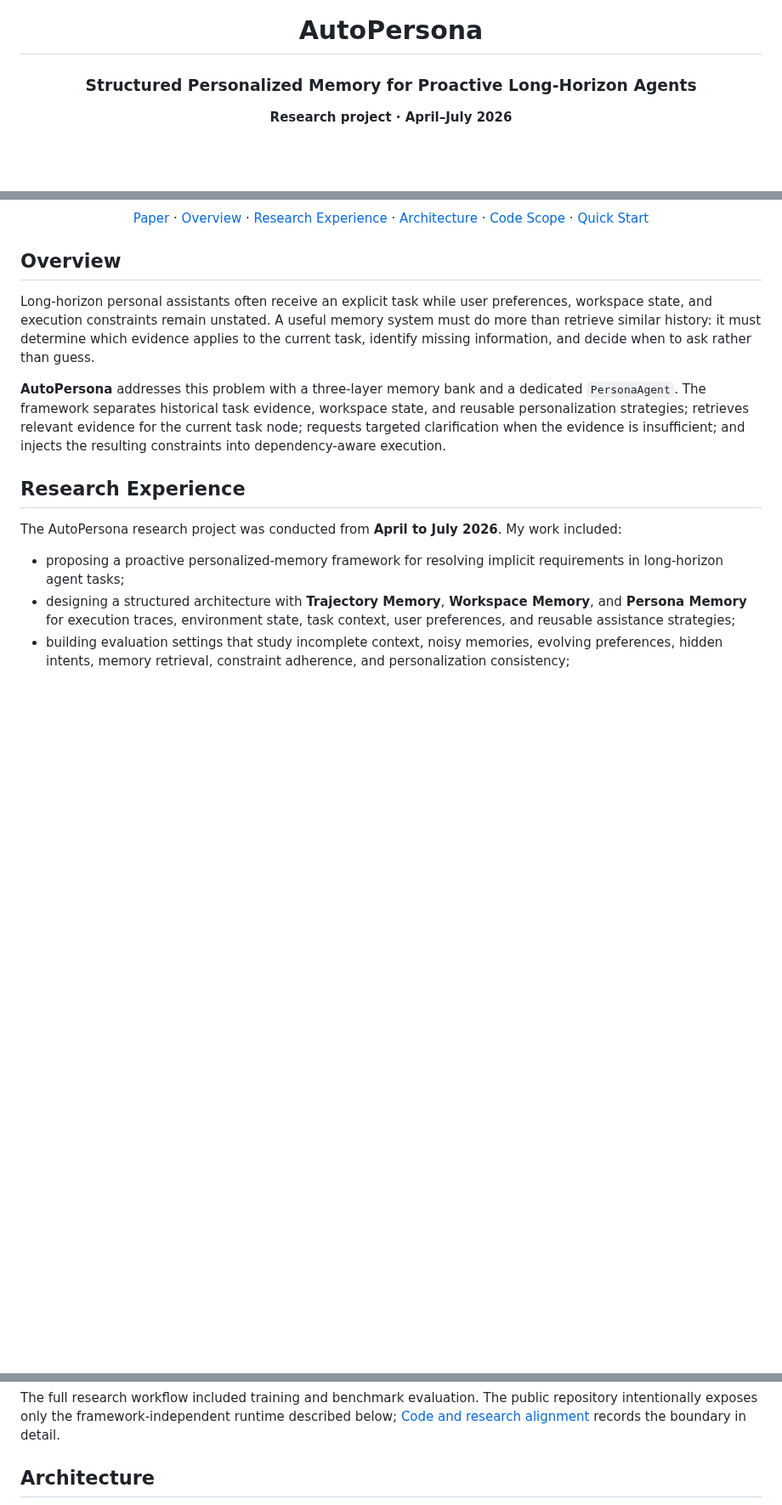
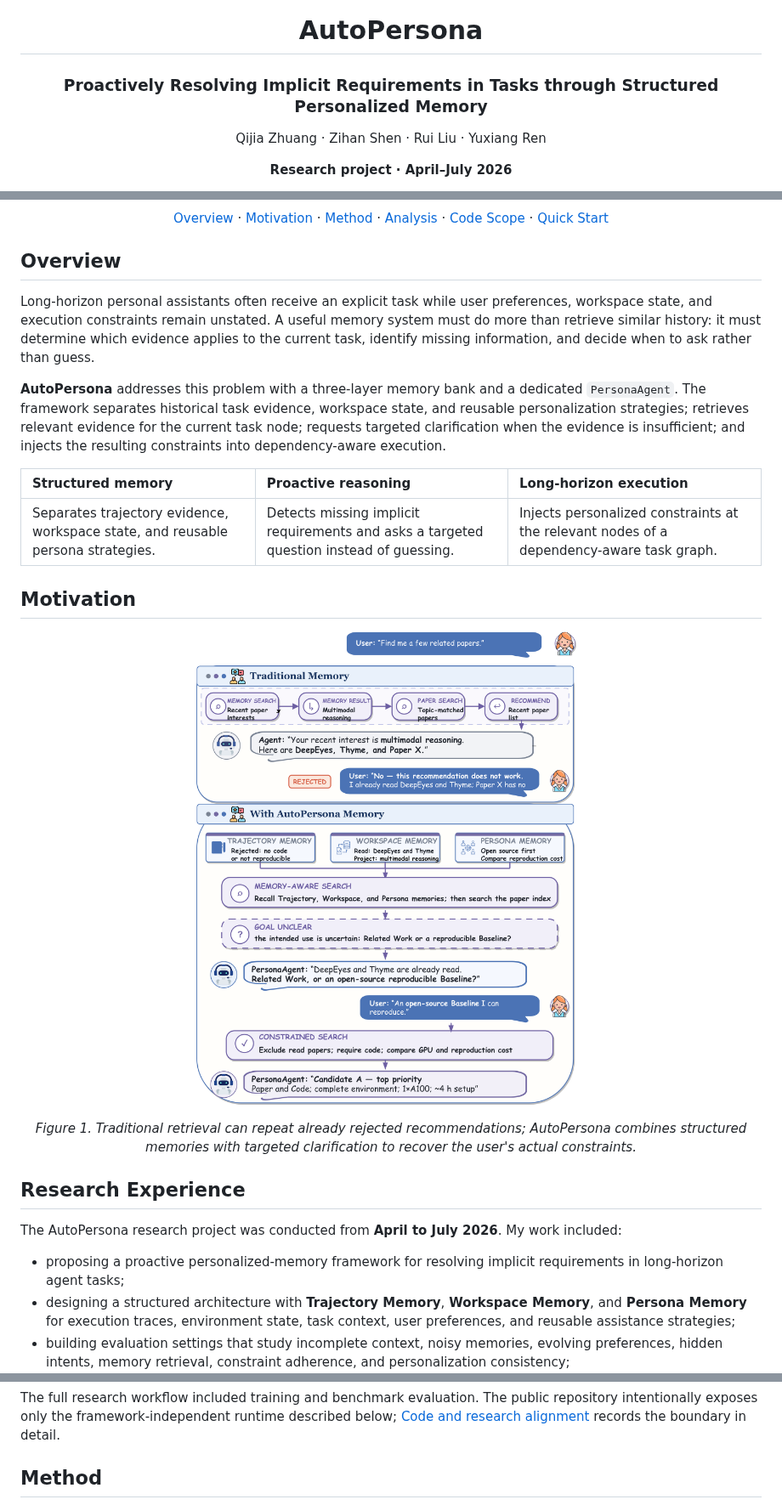
Before and after one commit to Ailta666508/AutoPersona, a Markdown page: README.md, 3 parts joined by grey strips. Shown at 85% size. Drawn GitHub-style; pictures changed too: assets/figures/figure-1-motivation.png (added); blank space fills up the shorter version.

```diff
--- a/README.md
+++ b/README.md
@@ -2,7 +2,9 @@
 
 # AutoPersona
 
-### Structured Personalized Memory for Proactive Long-Horizon Agents
+### Proactively Resolving Implicit Requirements in Tasks through Structured Personalized Memory
+
+Qijia Zhuang · Zihan Shen · Rui Liu · Yuxiang Ren
 
 **Research project · April–July 2026**
 
@@ -10,7 +13,7 @@
 ![Python](https://img.shields.io/badge/Python-3.10%2B-3776AB?logo=python&logoColor=white)
 ![Tests](https://img.shields.io/badge/tests-17%20passing-2ea44f)
 
-[Paper](paper/AutoPersona_Preprint.pdf) · [Overview](#overview) · [Research Experience](#research-experience) · [Architecture](#architecture) · [Code Scope](#code-scope) · [Quick Start](#quick-start)
+[Overview](#overview) · [Motivation](#motivation) · [Method](#method) · [Analysis](#clarification-analysis) · [Code Scope](#code-scope) · [Quick Start](#quick-start)
 
 </div>
 
@@ -19,6 +22,20 @@
 Long-horizon personal assistants often receive an explicit task while user preferences, workspace state, and execution constraints remain unstated. A useful memory system must do more than retrieve similar history: it must determine which evidence applies to the current task, identify missing information, and decide when to ask rather than guess.
 
 **AutoPersona** addresses this problem with a three-layer memory bank and a dedicated `PersonaAgent`. The framework separates historical task evidence, workspace state, and reusable personalization strategies; retrieves relevant evidence for the current task node; requests targeted clarification when the evidence is insufficient; and injects the resulting constraints into dependency-aware execution.
+
+| Structured memory | Proactive reasoning | Long-horizon execution |
+| :--- | :--- | :--- |
+| Separates trajectory evidence, workspace state, and reusable persona strategies. | Detects missing implicit requirements and asks a targeted question instead of guessing. | Injects personalized constraints at the relevant nodes of a dependency-aware task graph. |
+
+## Motivation
+
+<p align="center">
+  <a href="assets/figures/figure-1-motivation.png">
+    <img src="assets/figures/figure-1-motivation.png" alt="Motivating comparison between traditional memory and AutoPersona" width="760">
+  </a>
+</p>
+
+<p align="center"><em>Figure 1. Traditional retrieval can repeat already rejected recommendations; AutoPersona combines structured memories with targeted clarification to recover the user's actual constraints.</em></p>
 
 ## Research Experience
 
@@ -32,5 +49,5 @@ The AutoPersona research project was conducted from **April to July 2026**. My w
 
 The full research workflow included training and benchmark evaluation. The public repository intentionally exposes only the framework-independent runtime described below; [Code and research alignment](docs/CODE_SCOPE.md) records the boundary in detail.
 
-## Architecture
+## Method
 
```
Also changed, not shown: other parts of README.md (+35 -18 lines), docs/CODE_SCOPE.md (+4 -3 lines), assets/figures/figure-3-clarification-analysis.png (added), 3 other files.
